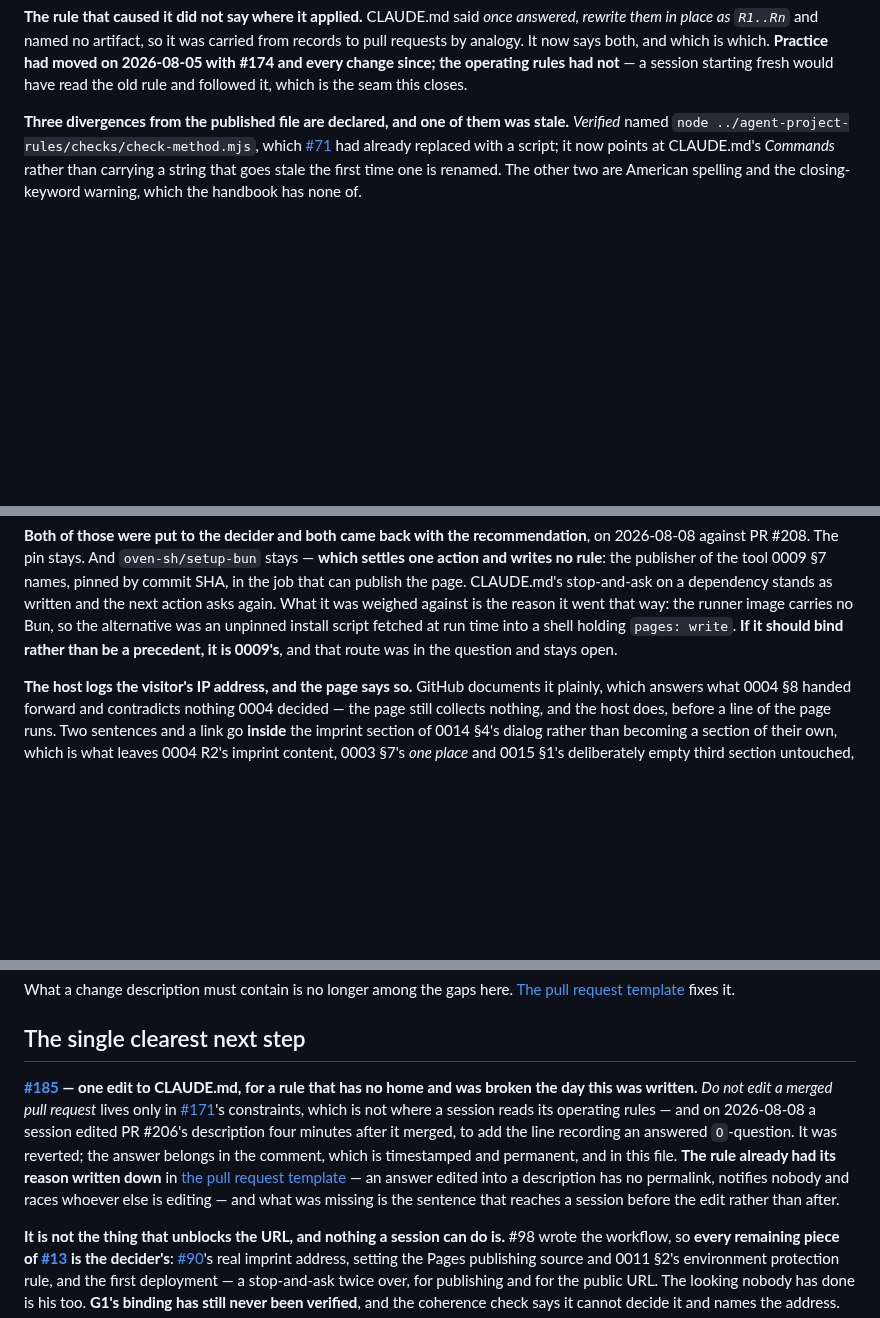
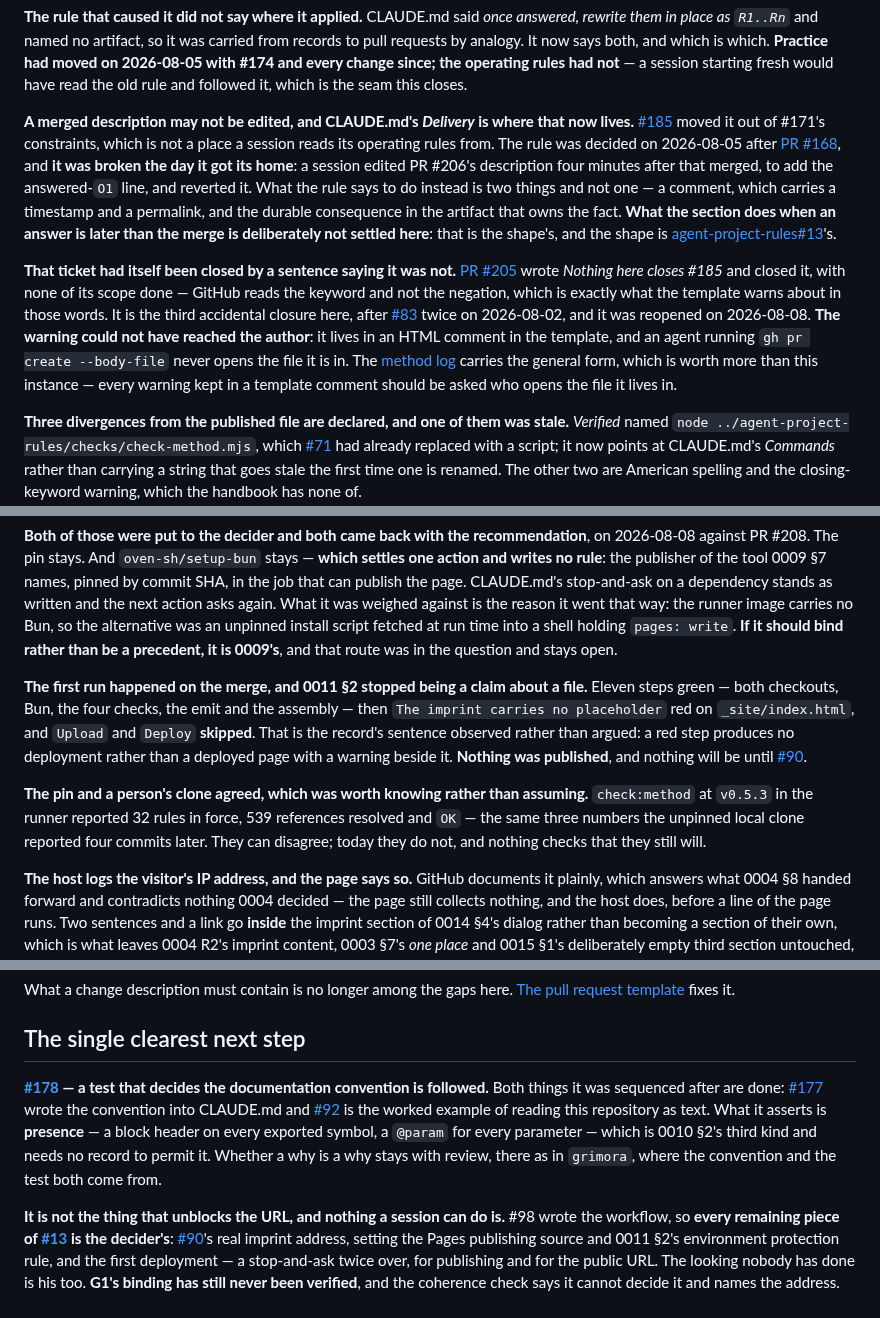
Before and after one commit to nanatsusaya/dot-panic, a Markdown page: docs/STATUS.md, 3 parts joined by grey strips. Drawn GitHub-style; blank space fills up the shorter version.

Commit message:
docs(status): the workflow ran, the rule has a home, and #185 was reopened
Three things the file did not know.

The workflow ran on #98's merge and 0011 §2 stopped being a claim about
a file: eleven steps green, then the placeholder check red on
_site/index.html, then Upload and Deploy skipped. Nothing was
published. check:method at the pinned v0.5.3 reported the same three
numbers as the unpinned local clone, which can disagree and today does
not.

The rule about merged pull requests is in CLAUDE.md now, and the
paragraph about the template's shape is where a session looking for it
would read.

#185 had been closed on 2026-08-08 by PR #205's sentence "Nothing here
closes #185", with none of its scope done. Reopened the same day, and
the file says why the warning against that could not have reached the
author.

The next step becomes #178, whose two blockers are both closed. The
outside-the-epics table loses #177 and #181, which closed without it
noticing, and gains #202 — and says that nothing checks it is a list of
open tickets.

Assisted-by: Claude Opus 5
Co-Authored-By: Claude Opus 5 <noreply@anthropic.com>

```diff
--- a/docs/STATUS.md
+++ b/docs/STATUS.md
@@ -505,6 +505,32 @@ carried from records to pull requests by analogy. It now says both, and which is
 which. **Practice had moved on 2026-08-05 with #174 and every change since; the
 operating rules had not** — a session starting fresh would have read the old rule
 and followed it, which is the seam this closes.
+
+**A merged description may not be edited, and CLAUDE.md's *Delivery* is where
+that now lives.** [#185](https://github.com/nanatsusaya/dot-panic/issues/185)
+moved it out of #171's constraints, which is not a place a session reads its
+operating rules from. The rule was decided on 2026-08-05 after
+[PR #168](https://github.com/nanatsusaya/dot-panic/pull/168), and **it was broken
+the day it got its home**: a session edited PR #206's description four minutes
+after that merged, to add the answered-`O1` line, and reverted it. What the rule
+says to do instead is two things and not one — a comment, which carries a
+timestamp and a permalink, and the durable consequence in the artifact that owns
+the fact. **What the section does when an answer is later than the merge is
+deliberately not settled here**: that is the shape's, and the shape is
+[agent-project-rules#13](https://github.com/nanatsusaya/agent-project-rules/issues/13)'s.
+
+**That ticket had itself been closed by a sentence saying it was not.**
+[PR #205](https://github.com/nanatsusaya/dot-panic/pull/205) wrote *Nothing here
+closes #185* and closed it, with none of its scope done — GitHub reads the
+keyword and not the negation, which is exactly what the template warns about in
+those words. It is the third accidental closure here, after
+[#83](https://github.com/nanatsusaya/dot-panic/issues/83) twice on 2026-08-02,
+and it was reopened on 2026-08-08. **The warning could not have reached the
+author**: it lives in an HTML comment in the template, and an agent running
+`gh pr create --body-file` never opens the file it is in. The
+[method log](method-log.md) carries the general form, which is worth more than
+this instance — every warning kept in a template comment should be asked who
+opens the file it lives in.
 
 **Three divergences from the published file are declared, and one of them was
 stale.** *Verified* named `node ../agent-project-rules/checks/check-method.mjs`,
@@ -1098,6 +1124,20 @@ that way: the runner image carries no Bun, so the alternative was an unpinned
 install script fetched at run time into a shell holding `pages: write`. **If it
 should bind rather than be a precedent, it is 0009's**, and that route was in the
 question and stays open.
+
+**The first run happened on the merge, and 0011 §2 stopped being a claim about a
+file.** Eleven steps green — both checkouts, Bun, the four checks, the emit and
+the assembly — then `The imprint carries no placeholder` red on
+`_site/index.html`, and `Upload` and `Deploy` **skipped**. That is the record's
+sentence observed rather than argued: a red step produces no deployment rather
+than a deployed page with a warning beside it. **Nothing was published**, and
+nothing will be until [#90](https://github.com/nanatsusaya/dot-panic/issues/90).
+
+**The pin and a person's clone agreed, which was worth knowing rather than
+assuming.** `check:method` at `v0.5.3` in the runner reported 32 rules in force,
+539 references resolved and `OK` — the same three numbers the unpinned local
+clone reported four commits later. They can disagree; today they do not, and
+nothing checks that they still will.
 
 **The host logs the visitor's IP address, and the page says so.** GitHub
 documents it plainly, which answers what 0004 §8 handed forward and contradicts
@@ -1405,19 +1453,15 @@ What a change description must contain is no longer among the gaps here.
 
 ## The single clearest next step
 
-**[#185](https://github.com/nanatsusaya/dot-panic/issues/185) — one edit to
-CLAUDE.md, for a rule that has no home and was broken the day this was
-written.** *Do not edit a merged pull request* lives only in
-[#171](https://github.com/nanatsusaya/dot-panic/issues/171)'s constraints, which
-is not where a session reads its operating rules — and on 2026-08-08 a session
-edited PR #206's description four minutes after it merged, to add the line
-recording an answered `O`-question. It was reverted; the answer belongs in the
-comment, which is timestamped and permanent, and in this file. **The rule already
-had its reason written down** in [the pull request
-template](../.github/pull_request_template.md) — an answer edited into a
-description has no permalink, notifies nobody and races whoever else is
-editing — and what was missing is the sentence that reaches a session before the
-edit rather than after.
+**[#178](https://github.com/nanatsusaya/dot-panic/issues/178) — a test that
+decides the documentation convention is followed.** Both things it was sequenced
+after are done: [#177](https://github.com/nanatsusaya/dot-panic/issues/177) wrote
+the convention into CLAUDE.md and
+[#92](https://github.com/nanatsusaya/dot-panic/issues/92) is the worked example of
+reading this repository as text. What it asserts is **presence** — a block header
+on every exported symbol, a `@param` for every parameter — which is 0010 §2's
+third kind and needs no record to permit it. Whether a why is a why stays with
+review, there as in `grimora`, where the convention and the test both come from.
 
 **It is not the thing that unblocks the URL, and nothing a session can do is.**
 #98 wrote the workflow, so **every remaining piece of
```
Also changed, not shown: other parts of docs/STATUS.md (+11 -3 lines).
